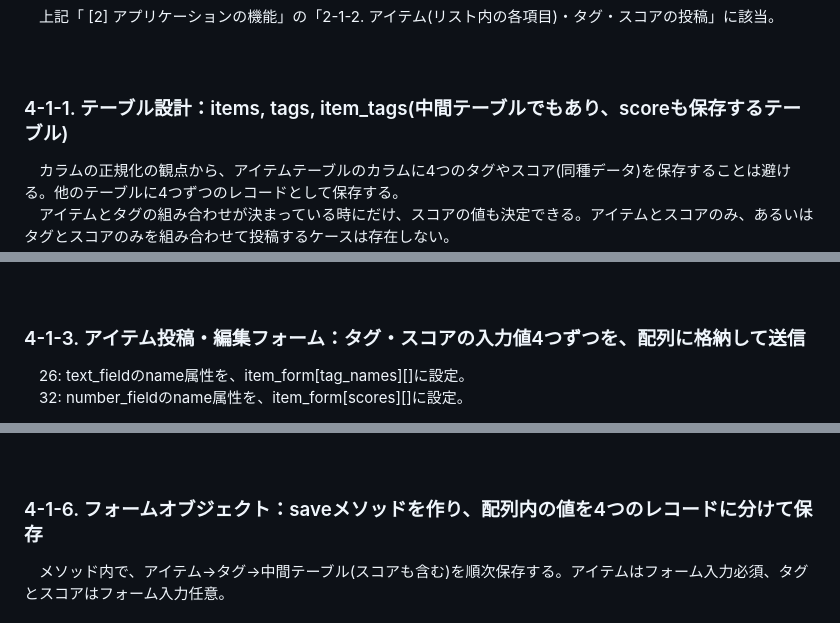
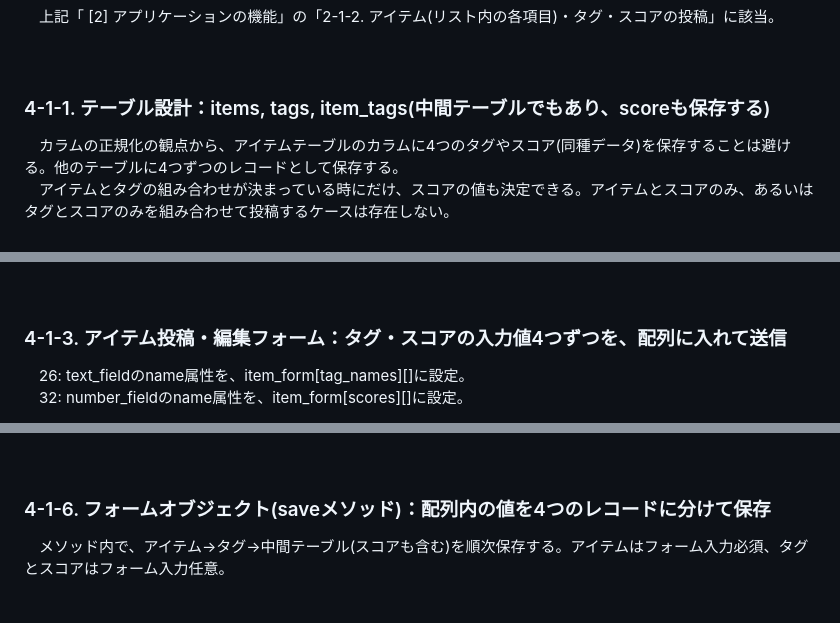
Before and after one commit to avocado-don/five_level_tagging, a Markdown page: README.md, 3 parts joined by grey strips. Rendered like a GitHub page.

Commit message:
#9-4(修正) README

```diff
--- a/README.md
+++ b/README.md
@@ -227,7 +227,7 @@ HTML・CSS・Ruby・JavaScript・MySQL・GitHub・AWS
 <br>
 <br>
 
-### 4-1-1. テーブル設計：items, tags, item_tags(中間テーブルでもあり、scoreも保存するテーブル)
+### 4-1-1. テーブル設計：items, tags, item_tags(中間テーブルでもあり、scoreも保存する)
 
 　カラムの正規化の観点から、アイテムテーブルのカラムに4つのタグやスコア(同種データ)を保存することは避ける。他のテーブルに4つずつのレコードとして保存する。
 　アイテムとタグの組み合わせが決まっている時にだけ、スコアの値も決定できる。アイテムとスコアのみ、あるいはタグとスコアのみを組み合わせて投稿するケースは存在しない。
@@ -251,7 +251,7 @@ db/seeds/csv/item_tags.numbers
 <br>
 <br>
 
-### 4-1-3. アイテム投稿・編集フォーム：タグ・スコアの入力値4つずつを、配列に格納して送信
+### 4-1-3. アイテム投稿・編集フォーム：タグ・スコアの入力値4つずつを、配列に入れて送信
 
 　26: text_fieldのname属性を、item_form[tag_names][]に設定。
 　32: number_fieldのname属性を、item_form[scores][]に設定。
@@ -287,7 +287,7 @@ app/models/item_form.rb
 <br>
 <br>
 
-### 4-1-6. フォームオブジェクト：saveメソッドを作り、配列内の値を4つのレコードに分けて保存
+### 4-1-6. フォームオブジェクト(saveメソッド)：配列内の値を4つのレコードに分けて保存
 
 　メソッド内で、アイテム→タグ→中間テーブル(スコアも含む)を順次保存する。アイテムはフォーム入力必須、タグとスコアはフォーム入力任意。
 <br>
```
Also changed, not shown: other parts of README.md (+1 -1 lines).
